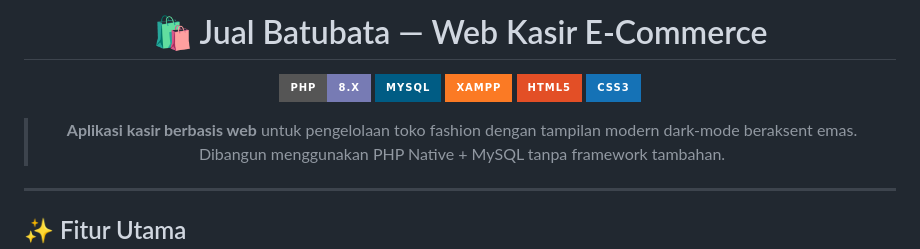
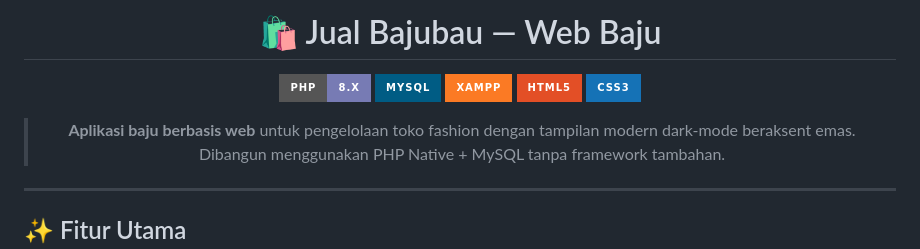
Before and after one commit to Nononame66/Baju-Bau, a Markdown page: README.md, the part around the change. Drawn GitHub-style; badges without logos.

Commit message:
Update project title and description in README

```diff
--- a/README.md
+++ b/README.md
@@ -1,6 +1,6 @@
 <div align="center">
 
-# 🛍️ Jual Batubata — Web Kasir E-Commerce
+# 🛍️ Jual Bajubau — Web Baju
 
 ![PHP](https://img.shields.io/badge/PHP-8.x-777BB4?style=for-the-badge&logo=php&logoColor=white)
 ![MySQL](https://img.shields.io/badge/MySQL-005C84?style=for-the-badge&logo=mysql&logoColor=white)
@@ -8,7 +8,7 @@
 ![HTML5](https://img.shields.io/badge/HTML5-E34F26?style=for-the-badge&logo=html5&logoColor=white)
 ![CSS3](https://img.shields.io/badge/CSS3-1572B6?style=for-the-badge&logo=css3&logoColor=white)
 
-> **Aplikasi kasir berbasis web** untuk pengelolaan toko fashion dengan tampilan modern dark-mode beraksent emas.
+> **Aplikasi baju berbasis web** untuk pengelolaan toko fashion dengan tampilan modern dark-mode beraksent emas.
 > Dibangun menggunakan PHP Native + MySQL tanpa framework tambahan.
 
 </div>
```
